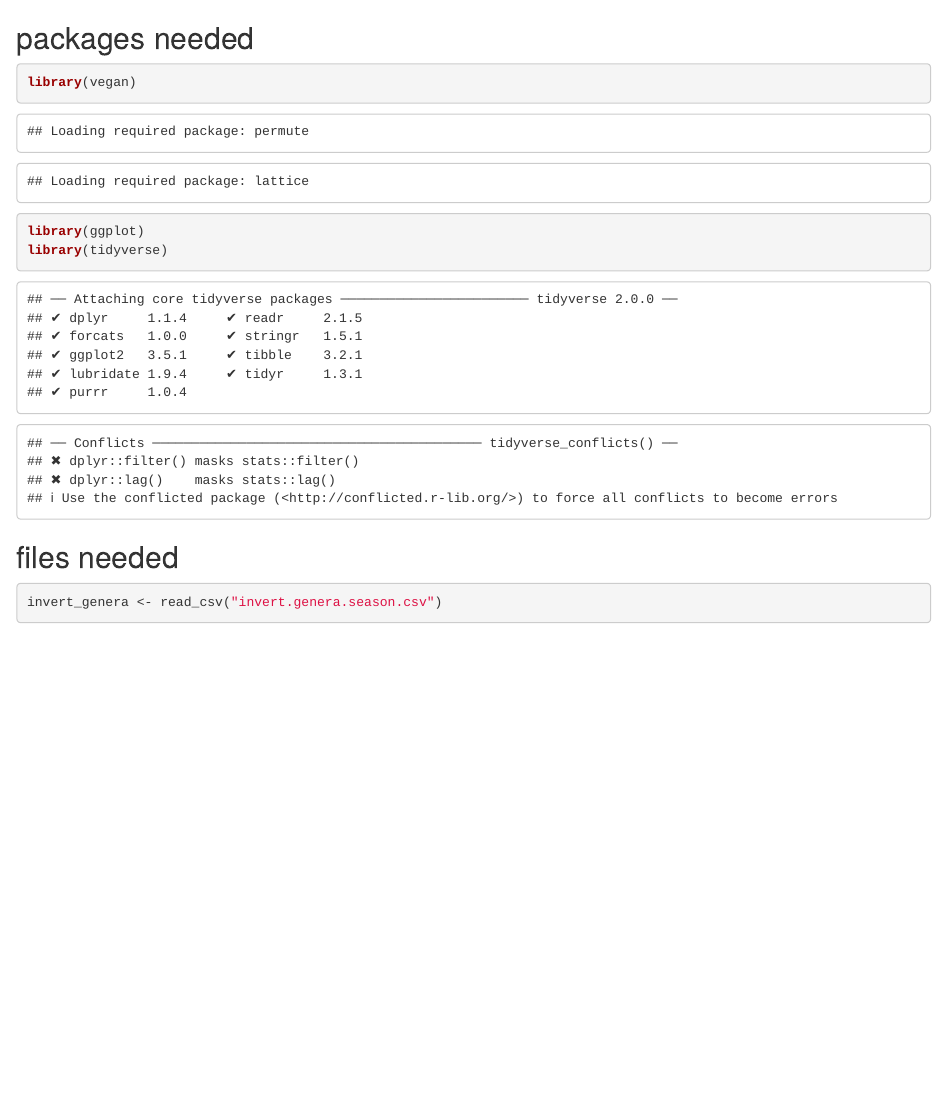
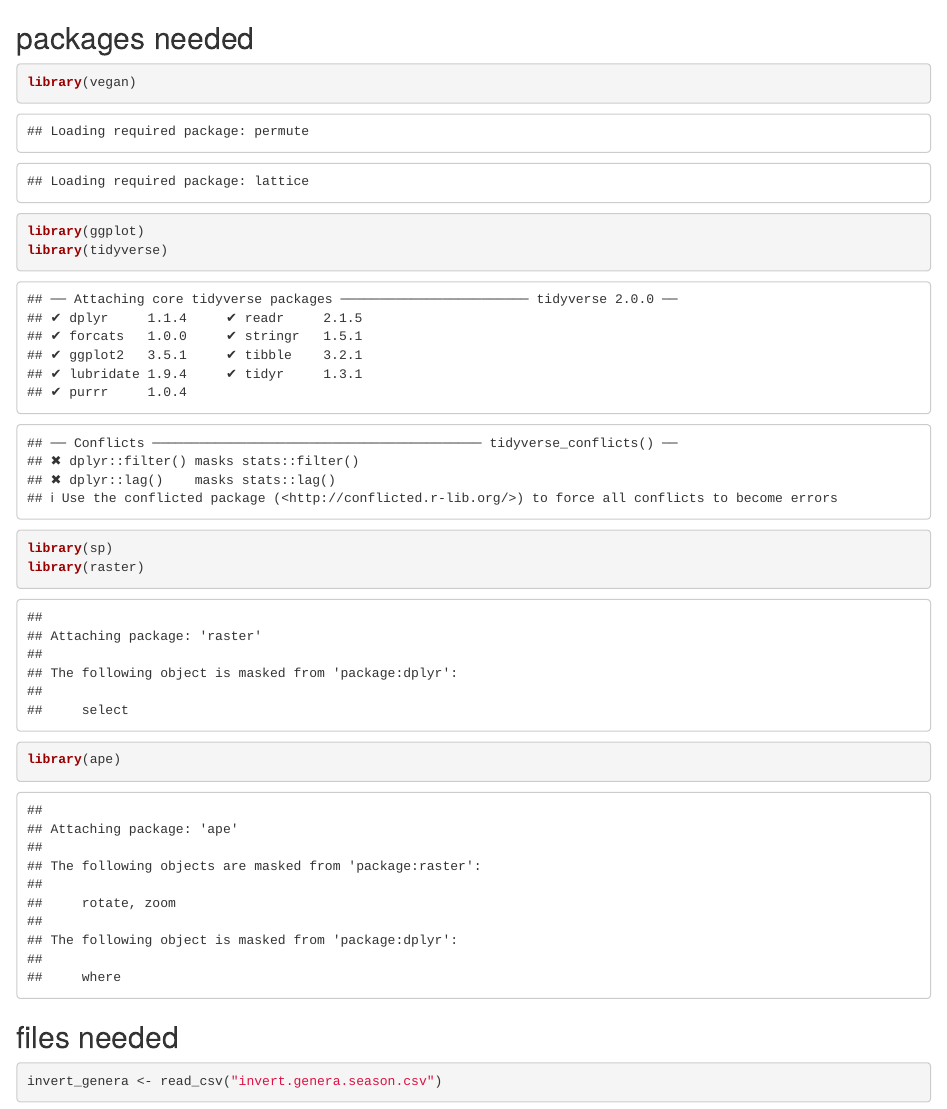
Before and after one commit to eeb313-2019/Group_6, an R Markdown document (r_code_with_outlines.Rmd): the page in a window 1100 px wide, from its top. Rendered offline with R 4.5, knitr and Pandoc, with nearby package versions; some code elsewhere in the file could not run offline.

Commit message:
updated packages needed

````diff
--- a/r_code_with_outlines.Rmd
+++ b/r_code_with_outlines.Rmd
@@ -4,6 +4,9 @@
 library(vegan)
 library(ggplot)
 library(tidyverse)
+library(sp)
+library(raster)
+library(ape)
 ```
 
 ## files needed
````
